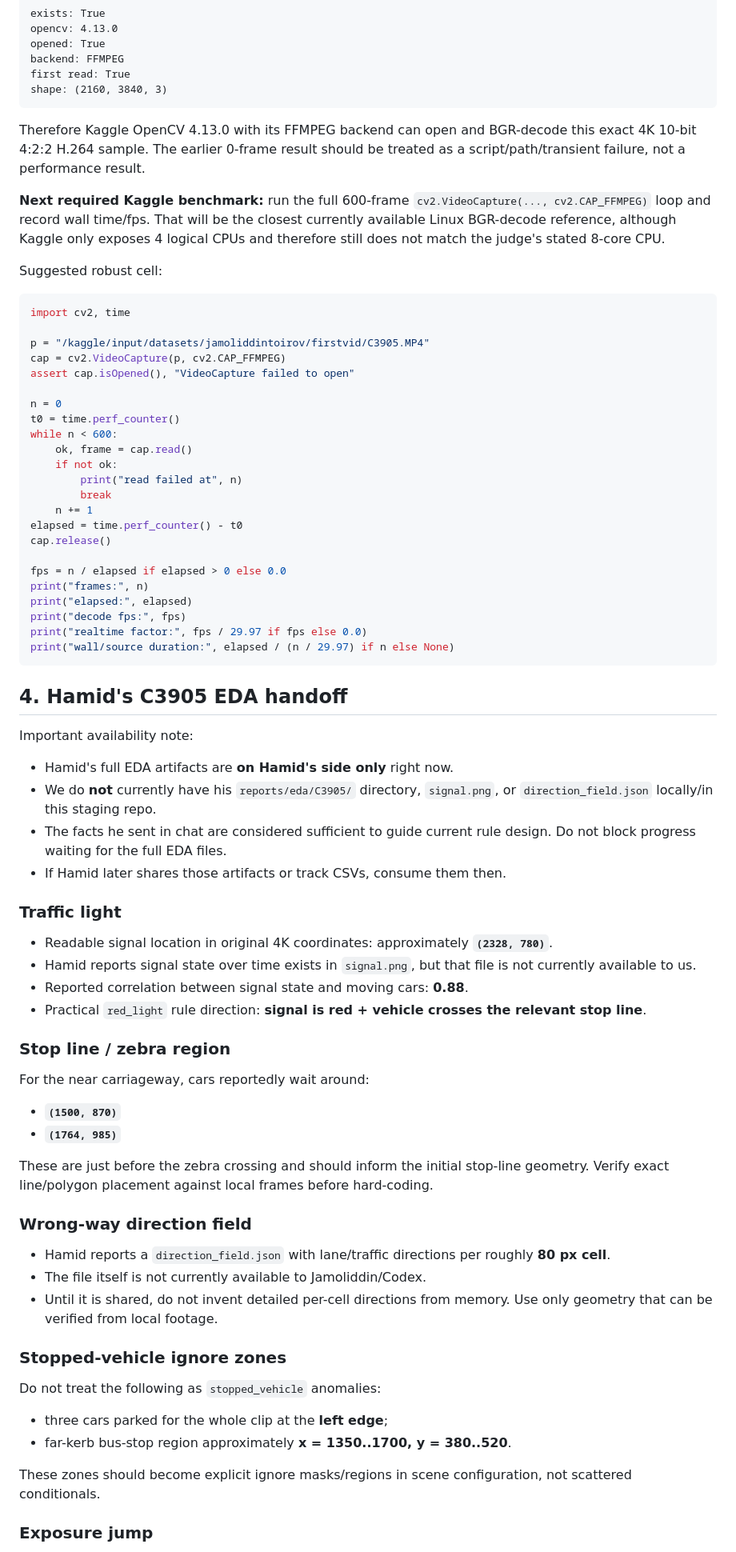
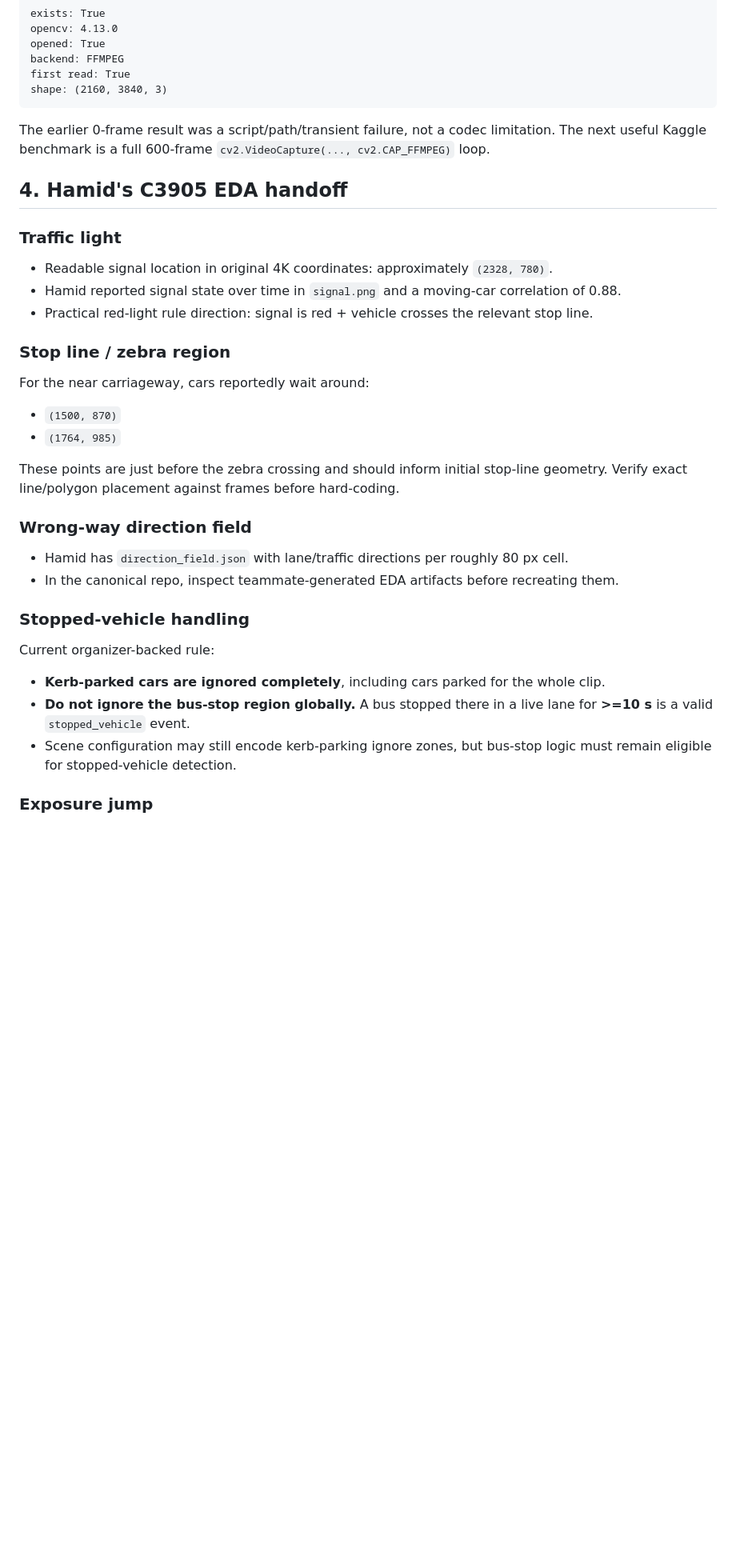
Before and after one commit to Jamoliddin-00i/WIUT-HACKATHON, a Markdown page: PROJECT_STATE.md, the part around one of its changes. Shown at 80% size. Drawn GitHub-style; blank space fills up the shorter version.

Commit message:
Update organizer labeling clarifications

````diff
--- a/PROJECT_STATE.md
+++ b/PROJECT_STATE.md
@@ -132,74 +119,35 @@ first read: True
 shape: (2160, 3840, 3)
 ```
 
-Therefore Kaggle OpenCV 4.13.0 with its FFMPEG backend can open and BGR-decode this exact 4K 10-bit 4:2:2 H.264 sample. The earlier 0-frame result should be treated as a script/path/transient failure, not a performance result.
-
-**Next required Kaggle benchmark:** run the full 600-frame `cv2.VideoCapture(..., cv2.CAP_FFMPEG)` loop and record wall time/fps. That will be the closest currently available Linux BGR-decode reference, although Kaggle only exposes 4 logical CPUs and therefore still does not match the judge's stated 8-core CPU.
-
-Suggested robust cell:
-
-```python
-import cv2, time
-
-p = "/kaggle/input/datasets/jamoliddintoirov/firstvid/C3905.MP4"
-cap = cv2.VideoCapture(p, cv2.CAP_FFMPEG)
-assert cap.isOpened(), "VideoCapture failed to open"
-
-n = 0
-t0 = time.perf_counter()
-while n < 600:
-    ok, frame = cap.read()
-    if not ok:
-        print("read failed at", n)
-        break
-    n += 1
-elapsed = time.perf_counter() - t0
-cap.release()
-
-fps = n / elapsed if elapsed > 0 else 0.0
-print("frames:", n)
-print("elapsed:", elapsed)
-print("decode fps:", fps)
-print("realtime factor:", fps / 29.97 if fps else 0.0)
-print("wall/source duration:", elapsed / (n / 29.97) if n else None)
-```
+The earlier 0-frame result was a script/path/transient failure, not a codec limitation. The next useful Kaggle benchmark is a full 600-frame `cv2.VideoCapture(..., cv2.CAP_FFMPEG)` loop.
 
 ## 4. Hamid's C3905 EDA handoff
 
-Important availability note:
-- Hamid's full EDA artifacts are **on Hamid's side only** right now.
-- We do **not** currently have his `reports/eda/C3905/` directory, `signal.png`, or `direction_field.json` locally/in this staging repo.
-- The facts he sent in chat are considered sufficient to guide current rule design. Do not block progress waiting for the full EDA files.
-- If Hamid later shares those artifacts or track CSVs, consume them then.
-
 ### Traffic light
 
-- Readable signal location in original 4K coordinates: approximately **`(2328, 780)`**.
-- Hamid reports signal state over time exists in `signal.png`, but that file is not currently available to us.
-- Reported correlation between signal state and moving cars: **0.88**.
-- Practical `red_light` rule direction: **signal is red + vehicle crosses the relevant stop line**.
+- Readable signal location in original 4K coordinates: approximately `(2328, 780)`.
+- Hamid reported signal state over time in `signal.png` and a moving-car correlation of 0.88.
+- Practical red-light rule direction: signal is red + vehicle crosses the relevant stop line.
 
 ### Stop line / zebra region
 
 For the near carriageway, cars reportedly wait around:
-- **`(1500, 870)`**
-- **`(1764, 985)`**
+- `(1500, 870)`
+- `(1764, 985)`
 
-These are just before the zebra crossing and should inform the initial stop-line geometry. Verify exact line/polygon placement against local frames before hard-coding.
+These points are just before the zebra crossing and should inform initial stop-line geometry. Verify exact line/polygon placement against frames before hard-coding.
 
 ### Wrong-way direction field
 
-- Hamid reports a `direction_field.json` with lane/traffic directions per roughly **80 px cell**.
-- The file itself is not currently available to Jamoliddin/Codex.
-- Until it is shared, do not invent detailed per-cell directions from memory. Use only geometry that can be verified from local footage.
+- Hamid has `direction_field.json` with lane/traffic directions per roughly 80 px cell.
+- In the canonical repo, inspect teammate-generated EDA artifacts before recreating them.
 
-### Stopped-vehicle ignore zones
+### Stopped-vehicle handling
 
-Do not treat the following as `stopped_vehicle` anomalies:
-- three cars parked for the whole clip at the **left edge**;
-- far-kerb bus-stop region approximately **x = 1350..1700, y = 380..520**.
-
-These zones should become explicit ignore masks/regions in scene configuration, not scattered conditionals.
+Current organizer-backed rule:
+- **Kerb-parked cars are ignored completely**, including cars parked for the whole clip.
+- **Do not ignore the bus-stop region globally.** A bus stopped there in a live lane for **>=10 s** is a valid `stopped_vehicle` event.
+- Scene configuration may still encode kerb-parking ignore zones, but bus-stop logic must remain eligible for stopped-vehicle detection.
 
 ### Exposure jump
 
````
Also changed, not shown: other parts of PROJECT_STATE.md (+77 -83 lines).
